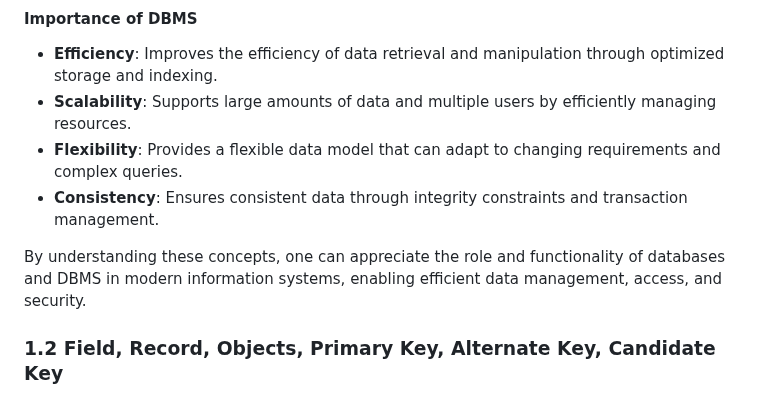
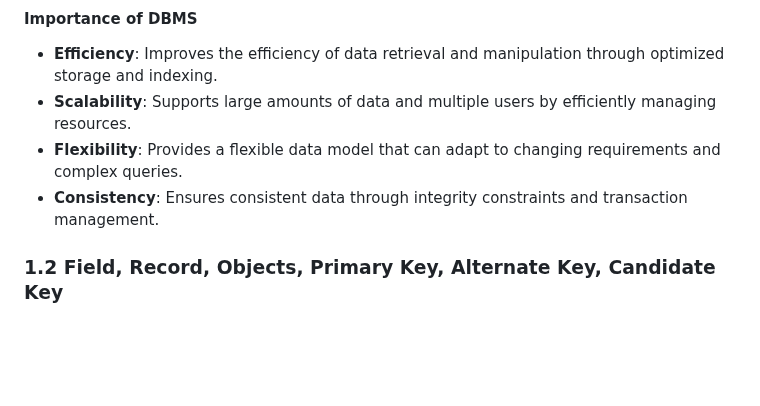
Before and after one commit to Sharatmaharjan/Notes, a Markdown page: 12/Chapter 1 DBMS.md, the part around the change. Drawn GitHub-style; blank space fills up the shorter version.

```diff
--- a/12/Chapter 1 DBMS.md
+++ b/12/Chapter 1 DBMS.md
@@ -49,7 +49,6 @@
 - **Flexibility**: Provides a flexible data model that can adapt to changing requirements and complex queries.
 - **Consistency**: Ensures consistent data through integrity constraints and transaction management.
 
-By understanding these concepts, one can appreciate the role and functionality of databases and DBMS in modern information systems, enabling efficient data management, access, and security.
 
 ### 1.2 Field, Record, Objects, Primary Key, Alternate Key, Candidate Key
 
```
